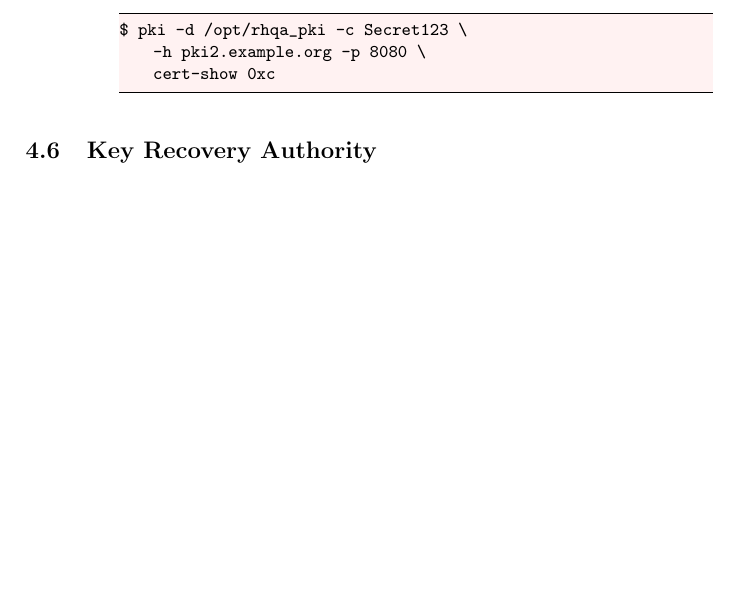
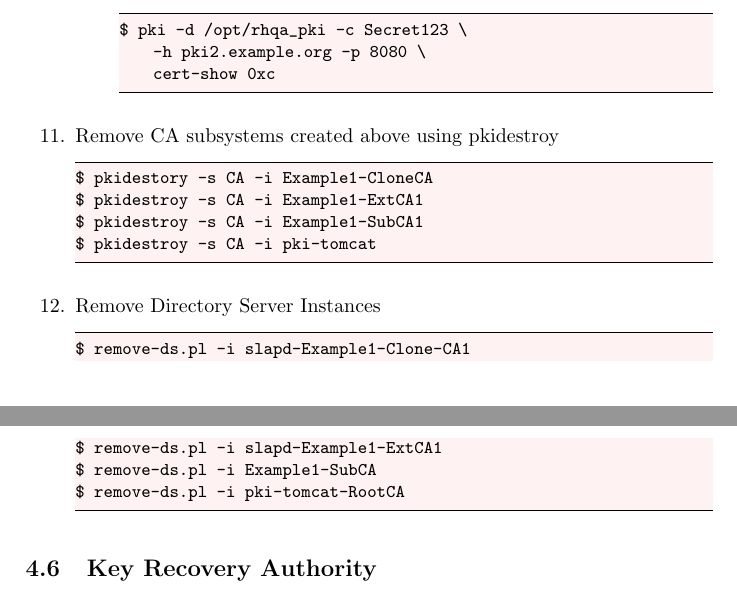
Before and after one commit to mrniranjan/pkiworkshop, a LaTeX document (training.tex): part of page 55 of 100 before the commit and two parts of pages 55 and 56 of 100 after it, the two joined at a grey line, cut so that both start at the same text, the shorter picture padded with empty space. Compiled offline with pdfLaTeX.

Commit message:
Minor fixes
Signed-off-by: Niranjan Mallapadi <mrniranjan@redhat.com>

```diff
--- a/training.tex
+++ b/training.tex
@@ -2347,6 +2347,20 @@ $ pki -d /opt/rhqa_pki -c Secret123 \
     cert-show 0xc
                 \end{lstlisting}
         \end{enumerate}
+        \item Remove CA subsystems created above using pkidestroy
+            \begin{lstlisting}[style=bashInputStyle]
+$ pkidestory -s CA -i Example1-CloneCA
+$ pkidestroy -s CA -i Example1-ExtCA1
+$ pkidestroy -s CA -i Example1-SubCA1
+$ pkidestroy -s CA -i pki-tomcat
+            \end{lstlisting}
+        \item Remove Directory Server Instances
+            \begin{lstlisting}[style=bashInputStyle]
+$ remove-ds.pl -i slapd-Example1-Clone-CA1
+$ remove-ds.pl -i slapd-Example1-ExtCA1
+$ remove-ds.pl -i Example1-SubCA
+$ remove-ds.pl -i pki-tomcat-RootCA
+            \end{lstlisting}
     \end{enumerate}
 \subsection{Key Recovery Authority}
 \subsubsection{Introduction}
```
Also changed, not shown: references.bib (+1 -1 lines), training.pdf, training.tex (4 more changed lines).
